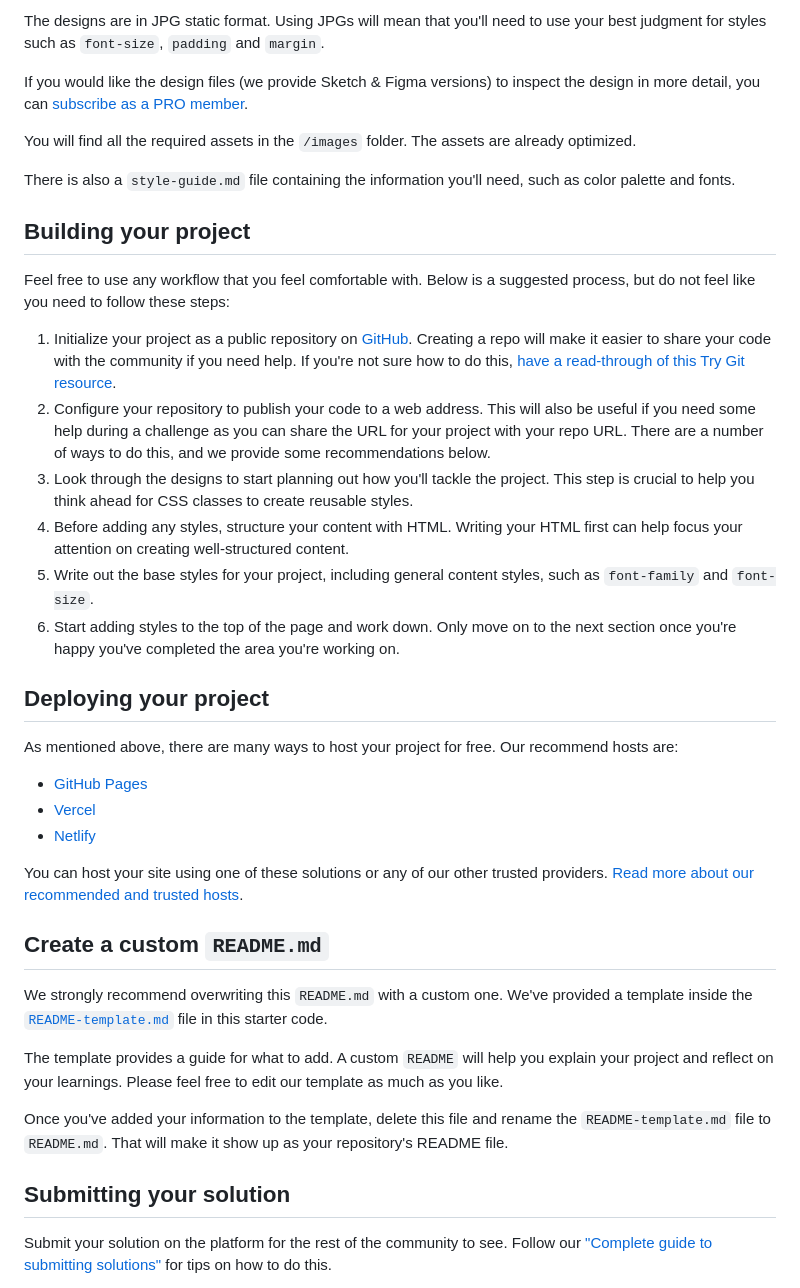
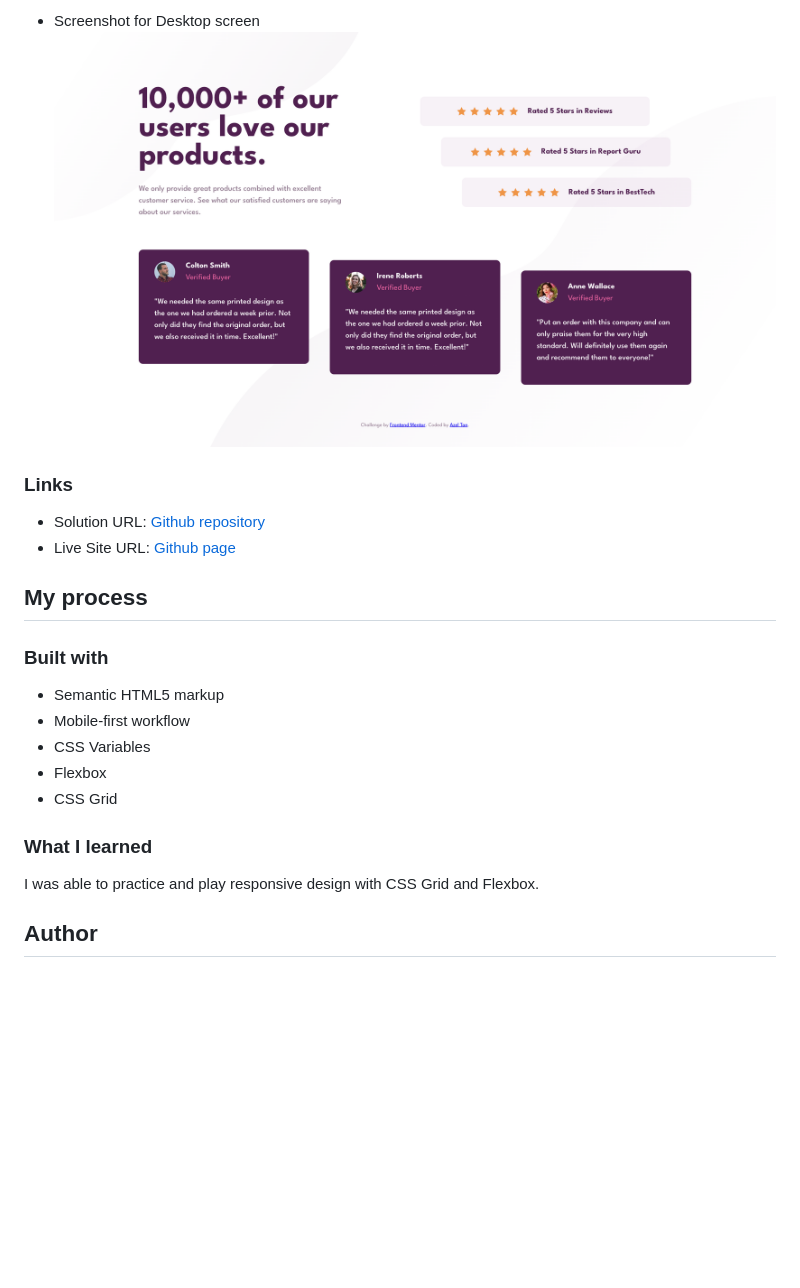
Before and after one commit to azelalynetan/azel.frontend-mentor--social-proof-section, a Markdown page: README.md, the part around the change printed below. Drawn GitHub-style; pictures changed too: screenshots/screenshot-desktop.png (added); blank space fills up the shorter version.

```diff
--- a/README.md
+++ b/README.md
@@ -28,42 +33,26 @@ Your task is to build out the project to the designs inside the `/design` folder
 
-The designs are in JPG static format. Using JPGs will mean that you'll need to use your best judgment for styles such as `font-size`, `padding` and `margin`.
+- Screenshot for Desktop screen
+![](./screenshots/screenshot-desktop.png)
 
-If you would like the design files (we provide Sketch & Figma versions) to inspect the design in more detail, you can [subscribe as a PRO member](https://www.frontendmentor.io/pro).
 
-You will find all the required assets in the `/images` folder. The assets are already optimized.
+### Links
 
-There is also a `style-guide.md` file containing the information you'll need, such as color palette and fonts.
+- Solution URL: [Github repository](https://your-solution-url.com)
+- Live Site URL: [Github page](https://your-live-site-url.com)
 
-## Building your project
+## My process
 
-Feel free to use any workflow that you feel comfortable with. Below is a suggested process, but do not feel like you need to follow these steps:
+### Built with
 
-1. Initialize your project as a public repository on [GitHub](https://github.com/). Creating a repo will make it easier to share your code with the community if you need help. If you're not sure how to do this, [have a read-through of this Try Git resource](https://try.github.io/).
-2. Configure your repository to publish your code to a web address. This will also be useful if you need some help during a challenge as you can share the URL for your project with your repo URL. There are a number of ways to do this, and we provide some recommendations below.
-3. Look through the designs to start planning out how you'll tackle the project. This step is crucial to help you think ahead for CSS classes to create reusable styles.
-4. Before adding any styles, structure your content with HTML. Writing your HTML first can help focus your attention on creating well-structured content.
-5. Write out the base styles for your project, including general content styles, such as `font-family` and `font-size`.
-6. Start adding styles to the top of the page and work down. Only move on to the next section once you're happy you've completed the area you're working on.
+- Semantic HTML5 markup
+- Mobile-first workflow
+- CSS Variables
+- Flexbox
+- CSS Grid
 
-## Deploying your project
+### What I learned
 
-As mentioned above, there are many ways to host your project for free. Our recommend hosts are:
+I was able to practice and play responsive design with CSS Grid and Flexbox.
 
-- [GitHub Pages](https://pages.github.com/)
-- [Vercel](https://vercel.com/)
-- [Netlify](https://www.netlify.com/)
+## Author
 
-You can host your site using one of these solutions or any of our other trusted providers. [Read more about our recommended and trusted hosts](https://medium.com/frontend-mentor/frontend-mentor-trusted-hosting-providers-bf000dfebe).
-
-## Create a custom `README.md`
-
-We strongly recommend overwriting this `README.md` with a custom one. We've provided a template inside the [`README-template.md`](./README-template.md) file in this starter code.
-
-The template provides a guide for what to add. A custom `README` will help you explain your project and reflect on your learnings. Please feel free to edit our template as much as you like.
-
-Once you've added your information to the template, delete this file and rename the `README-template.md` file to `README.md`. That will make it show up as your repository's README file.
-
-## Submitting your solution
-
-Submit your solution on the platform for the rest of the community to see. Follow our ["Complete guide to submitting solutions"](https://medium.com/frontend-mentor/a-complete-guide-to-submitting-solutions-on-frontend-mentor-ac6384162248) for tips on how to do this.
-
```
Also changed, not shown: other parts of README.md (+22 -37 lines), README-template.md (deleted, +0 -110 lines), screenshots/screenshot-mobile.png (added), screenshots/screenshot-tablet.png (added).
